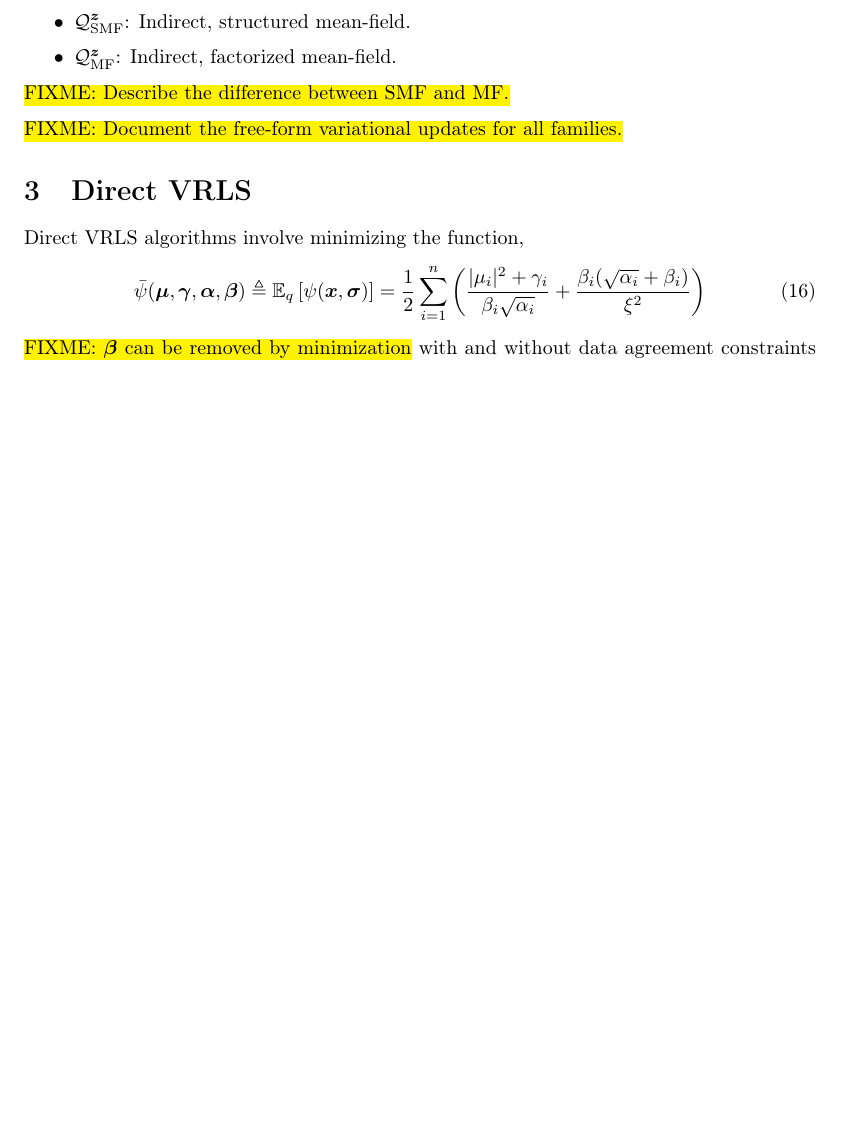
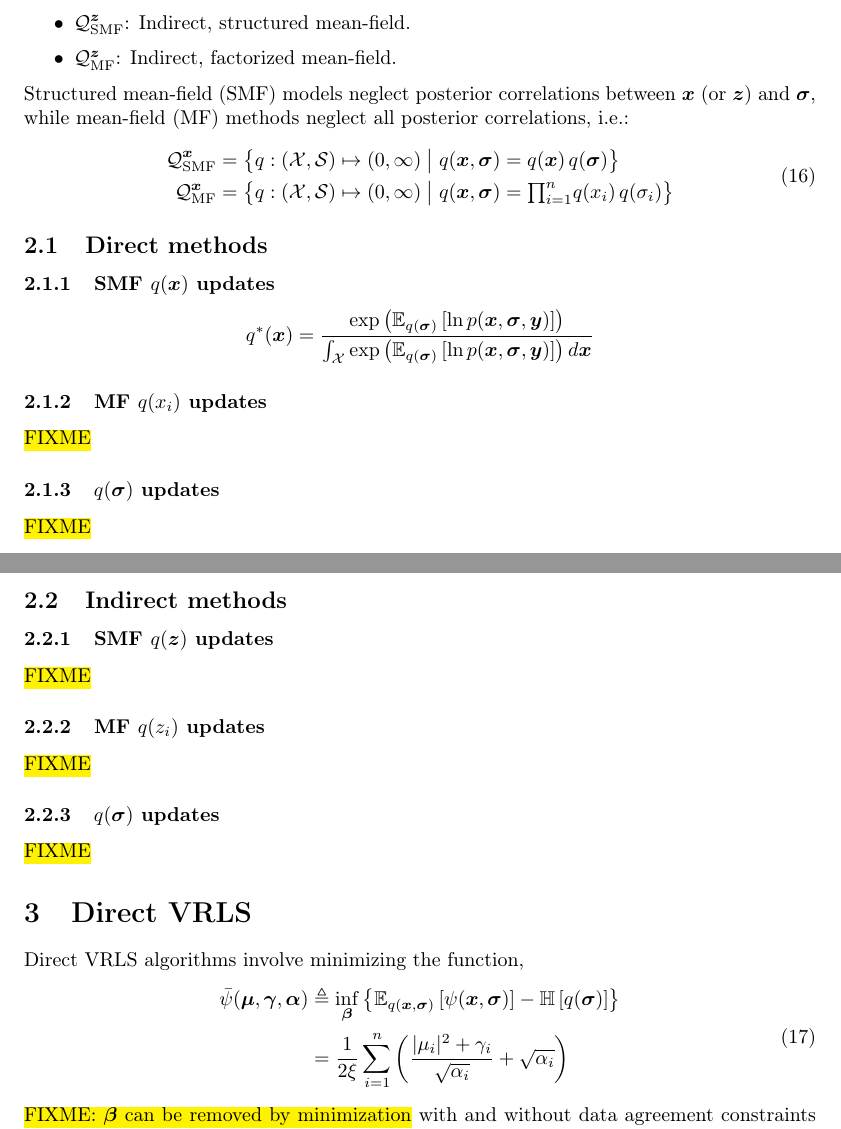
Before and after one commit to geekysuavo/irls-sandbox, a LaTeX document (papers/supplement.tex): part of page 3 of 5 before the commit and two parts of pages 3 and 4 of 6 after it, the two joined at a grey line, cut so that both start at the same text, the shorter picture padded with empty space. Compiled offline with pdfLaTeX.

Commit message:
More supplementary outline

```diff
--- a/papers/supplement.tex
+++ b/papers/supplement.tex
@@ -17,8 +17,9 @@
 \usepackage{soul}
 
 % ============================================================================
-\newcommand{\E}[2]{\mathbb{E}_{#2}\left[#1\right]}
 \newcommand{\m}[1]{\boldsymbol{#1}}
+\newcommand{\E}[2]{\mathbb{E}_{#2}\left[ #1 \right]}
+\newcommand{\entropy}[1]{\mathbb{H}\left[ #1 \right]}
 
 \DeclareMathOperator{\trace}{tr}
 
@@ -247,22 +248,76 @@ its own variational family:
  \item $\mathcal{Q}_{\text{SMF}}^{\m{z}}$: Indirect, structured mean-field.
  \item $\mathcal{Q}_{\text{MF}}^{\m{z}}$: Indirect, factorized mean-field.
 \end{itemize}
+Structured mean-field (SMF) models neglect posterior correlations between
+$\m{x}$ (or $\m{z}$) and $\m{\sigma}$, while mean-field (MF) methods
+neglect all posterior correlations, i.e.:
+\begin{equation}
+\begin{aligned}
+\mathcal{Q}_{\text{SMF}}^{\m{x}} &= \big\{
+  q : (\mathcal{X}, \mathcal{S}) \mapsto (0, \infty)
+ \;\big|\;
+  q(\m{x}, \m{\sigma}) = q(\m{x}) \, q(\m{\sigma})
+ \big\}
+\\
+\mathcal{Q}_{\text{MF}}^{\m{x}} &= \big\{
+  q : (\mathcal{X}, \mathcal{S}) \mapsto (0, \infty)
+ \;\big|\;
+  q(\m{x}, \m{\sigma}) = {\textstyle\prod}_{i=1}^n q(x_i) \, q(\sigma_i)
+ \big\}
+\end{aligned}
+\label{eq:smf_mf}
+\end{equation}
 
-\hl{FIXME: Describe the difference between SMF and MF.}
+% ----------------------------------------------------------------------------
+\subsection{Direct methods}
+\label{ss:var_direct}
 
-\hl{FIXME: Document the free-form variational updates for all families.}
+\subsubsection{SMF $q(\m{x})$ updates}
+\begin{equation*}
+q^*(\m{x}) = \frac{
+ \exp\left(
+  \E{\ln p(\m{x}, \m{\sigma}, \m{y})}{q(\m{\sigma})}
+ \right)}
+{\int_{\mathcal{X}} \exp\left(
+  \E{\ln p(\m{x}, \m{\sigma}, \m{y})}{q(\m{\sigma})}
+ \right) d\m{x}}
+\end{equation*}
+
+\subsubsection{MF $q(x_i)$ updates}
+\hl{FIXME}
+
+\subsubsection{$q(\m{\sigma})$ updates}
+\hl{FIXME}
+
+% ----------------------------------------------------------------------------
+\subsection{Indirect methods}
+\label{ss:var_indirect}
+
+\subsubsection{SMF $q(\m{z})$ updates}
+\hl{FIXME}
+
+\subsubsection{MF $q(z_i)$ updates}
+\hl{FIXME}
+
+\subsubsection{$q(\m{\sigma})$ updates}
+\hl{FIXME}
 
 % ============================================================================
 \section{Direct VRLS}
 \label{s:vrls}
 Direct VRLS algorithms involve minimizing the function,
 \begin{equation}
-\bar\psi(\m{\mu}, \m{\gamma}, \m{\alpha}, \m{\beta}) \triangleq
-\E{\psi(\m{x}, \m{\sigma})}{q} =
- \frac{1}{2} \sum_{i=1}^n \left(
-  \frac{|\mu_i|^2 + \gamma_i}{\beta_i \sqrt{\alpha_i}} +
-  \frac{\beta_i (\sqrt{\alpha_i} + \beta_i)}{\xi^2}
+\begin{aligned}
+\bar\psi(\m{\mu}, \m{\gamma}, \m{\alpha}) &\triangleq
+ \inf_{\m{\beta}} \left\{
+  \E{\psi(\m{x}, \m{\sigma})}{q(\m{x}, \m{\sigma})} -
+  \entropy{q(\m{\sigma})}
+ \right\}
+\\ &=
+ \frac{1}{2 \xi} \sum_{i=1}^n \left(
+  \frac{|\mu_i|^2 + \gamma_i}{\sqrt{\alpha_i}} + \sqrt{\alpha_i}
  \right)
+\end{aligned}
 \label{eq:psibar}
 \end{equation}
 \hl{FIXME: $\m{\beta}$ can be removed by minimization}
```
